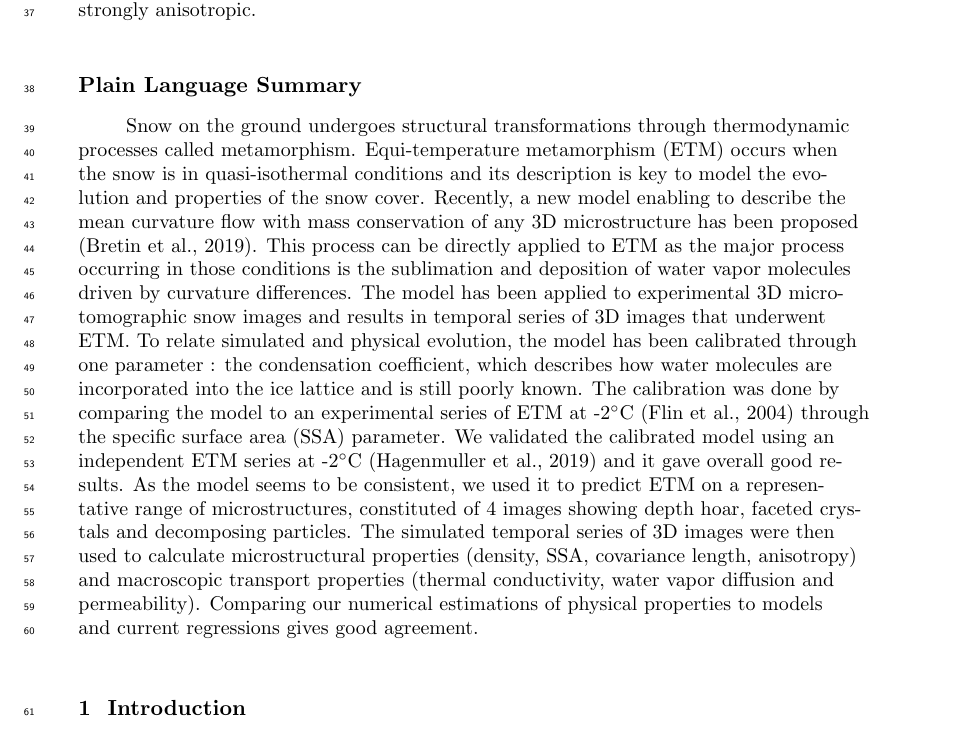
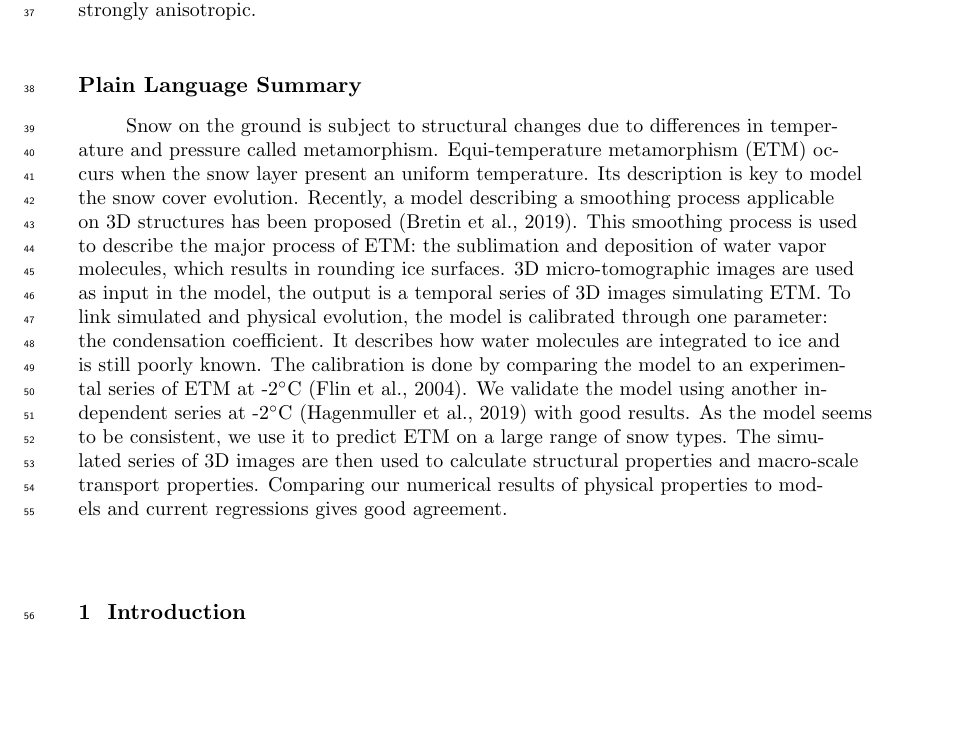
Before and after one commit to LisaBouvet/Arcticle-Snow-3D, a LaTeX document (main.tex): part of page 2 of 20, cut so that both start at the same text, the shorter picture padded with empty space. Compiled offline with pdfLaTeX.

Commit message:
Plain language summary : - plus court - moins de jargon

```diff
--- a/main.tex
+++ b/main.tex
@@ -46,15 +46,17 @@
 
 
 \begin{abstract}
-%TC:endignore
 Representing snow equi-temperature metamorphism (ETM) is key to model the evolution and properties of the snow cover. Recently, a phase-field model enabling to describe the mean curvature flow on 3D microstructures has been proposed \cite{bretin_phase-field_2019}. In the present work, this model is used to simulate ETM at the pore scale, considering the only process of moving interfaces by sublimation-deposition driven by curvatures. This model runs on experimental 3D micro-tomographic images and gives a temporal series of 3D images simulating ETM. To relate simulated and physical evolution, a value of the condensation coefficient, which shows complex dependencies and is still poorly known, has been determined. This calibration was done by reproducing the time evolution of the specific surface area (SSA) measured during an isothermal experimental time-series at -2$^\circ$C \cite{flin_three-dimensional_2004} and led to a value of the condensation coefficient of 9.9 $\pm$ 0.6 10$^{‑4}$. We obtained a good agreement between an independent series of ETM at -2$^\circ$C \cite{hagenmuller_motion_2019} and its simulation. Four images representing a large range of snow microstructure have been chosen as input to predict ETM at -2$^\circ$C during 75 days. The obtained temporal series of 3D images were then used to calculate the evolution of microstructural (density, SSA, covariance lengths) and macro-scale transport properties (thermal conductivity, effective diffusion, permeability). Comparing our numerical estimations of physical properties to current parameterizations gives good agreement. An interesting new result arising from the simulations is the conservation or enhancement of the structural anisotropy under equi-temperature conditions for the samples that were initially strongly anisotropic.
-%TC:ignore
 
 \end{abstract}
 
 \section*{Plain Language Summary}
-Snow on the ground undergoes structural transformations through thermodynamic processes called metamorphism. Equi-temperature metamorphism (ETM) occurs when the snow is in quasi-isothermal conditions and its description is key to model the evolution and properties of the snow cover. Recently, a new model enabling to describe the mean curvature flow with mass conservation of any 3D microstructure has been proposed \cite{bretin_phase-field_2019}. This process can be directly applied to ETM as the major process occurring in those conditions is the sublimation and deposition of water vapor molecules driven by curvature differences. The model has been applied to experimental 3D micro-tomographic snow images and results in temporal series of 3D images that underwent ETM. To relate simulated and physical evolution, the model has been calibrated through one parameter : the condensation coefficient, which describes how water molecules are incorporated into the ice lattice and is still poorly known. The calibration was done by comparing the model to an experimental series of ETM at -2$^\circ$C \cite{flin_three-dimensional_2004} through the specific surface area (SSA) parameter. We validated the calibrated model using an independent ETM series at -2$^\circ$C \cite{hagenmuller_motion_2019} and it gave overall good results. As the model seems to be consistent, we used it to predict ETM on a representative range of microstructures, constituted of 4 images showing depth hoar, faceted crystals and decomposing particles. The simulated temporal series of 3D images were then used to calculate microstructural properties (density, SSA, covariance length, anisotropy) and macroscopic transport properties (thermal conductivity, water vapor diffusion and permeability).  Comparing our numerical estimations of physical properties to models and current regressions gives good agreement.
 
+% Snow on the ground undergoes structural transformations through thermodynamic processes called metamorphism. Equi-temperature metamorphism (ETM) occurs when the snow is in quasi-isothermal conditions and its description is key to model the evolution and properties of the snow cover. Recently, a new model enabling to describe the mean curvature flow with mass conservation of any 3D microstructure has been proposed \cite{bretin_phase-field_2019}. This process can be directly applied to ETM as the major process occurring in those conditions is the sublimation and deposition of water vapor molecules driven by curvature differences. The model has been applied to experimental 3D micro-tomographic snow images and results in temporal series of 3D images that underwent ETM. To relate simulated and physical evolution, the model has been calibrated through one parameter : the condensation coefficient, which describes how water molecules are incorporated into the ice lattice and is still poorly known. The calibration was done by comparing the model to an experimental series of ETM at -2$^\circ$C \cite{flin_three-dimensional_2004} through the specific surface area (SSA) parameter. We validated the calibrated model using an independent ETM series at -2$^\circ$C \cite{hagenmuller_motion_2019} and it gave overall good results. As the model seems to be consistent, we used it to predict ETM on a representative range of microstructures, constituted of 4 images showing depth hoar, faceted crystals and decomposing particles. The simulated temporal series of 3D images were then used to calculate microstructural properties (density, SSA, covariance length, anisotropy) and macroscopic transport properties (thermal conductivity, water vapor diffusion and permeability).  Comparing our numerical estimations of physical properties to models and current regressions gives good agreement.
+%TC:endignore
+Snow on the ground is subject to structural changes due to differences in temperature and pressure called metamorphism. Equi-temperature metamorphism (ETM) occurs when the snow layer present an uniform temperature. Its description is key to model the snow cover evolution. Recently, a model describing a smoothing process applicable on 3D structures has been proposed \cite{bretin_phase-field_2019}. This smoothing process is used to describe the major process of ETM: the sublimation and deposition of water vapor molecules, which results in rounding ice surfaces. 3D micro-tomographic images are used as input in the model, the output is a temporal series of 3D images simulating ETM. To link simulated and physical evolution, the model is calibrated through one parameter: the condensation coefficient. It describes how water molecules are integrated to ice and is still poorly known. The calibration is done by comparing the model to an experimental series of ETM at -2$^\circ$C \cite{flin_three-dimensional_2004}. We validate the model using another independent series at -2$^\circ$C \cite{hagenmuller_motion_2019} with good results. As the model seems to be consistent, we use it to predict ETM on a large range of snow types. The simulated series of 3D images are then used to calculate structural properties and macro-scale transport properties. Comparing our numerical results of physical properties to models and current regressions gives good agreement.
+
+%TC:ignore
 \section{Introduction}
 \label{sec:intro}
 Dry snow laying on the ground is a complex material made of an ice skeleton in an air matrix that undergoes continuous transformations. Especially, snow evolves through processes of mass redistribution due to thermodynamic mechanisms called snow metamorphism. Different types of snow metamorphism take place depending on the temperature and humidity conditions as well as on the snow microstructure itself. Considering metamorphism is key as it impacts snowpack physical properties, including mechanical properties involved in avalanche processes or thermo-physical properties that drive the surface energy budget of snowpacks \cite{vionnet_detailed_2012, lehning_physical_2002}.\\
```
